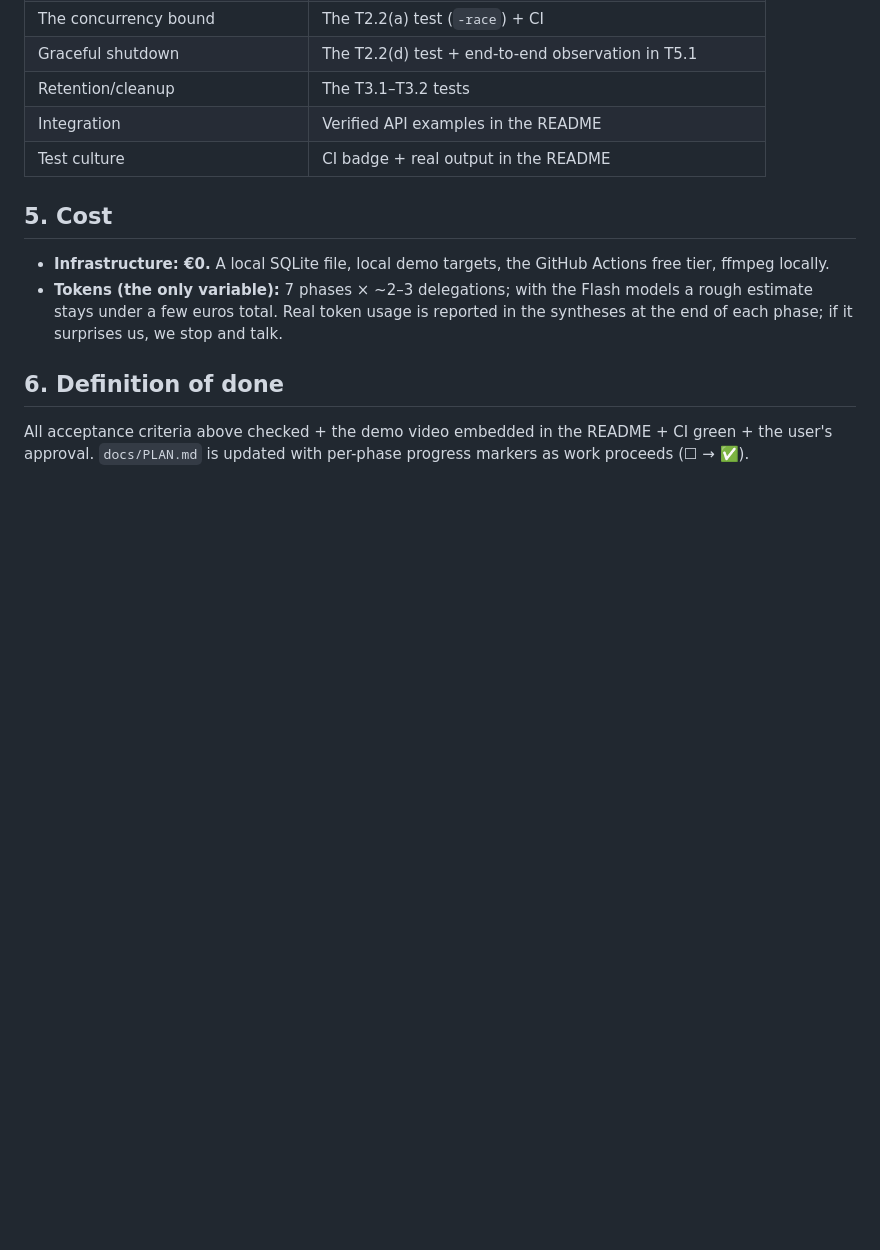
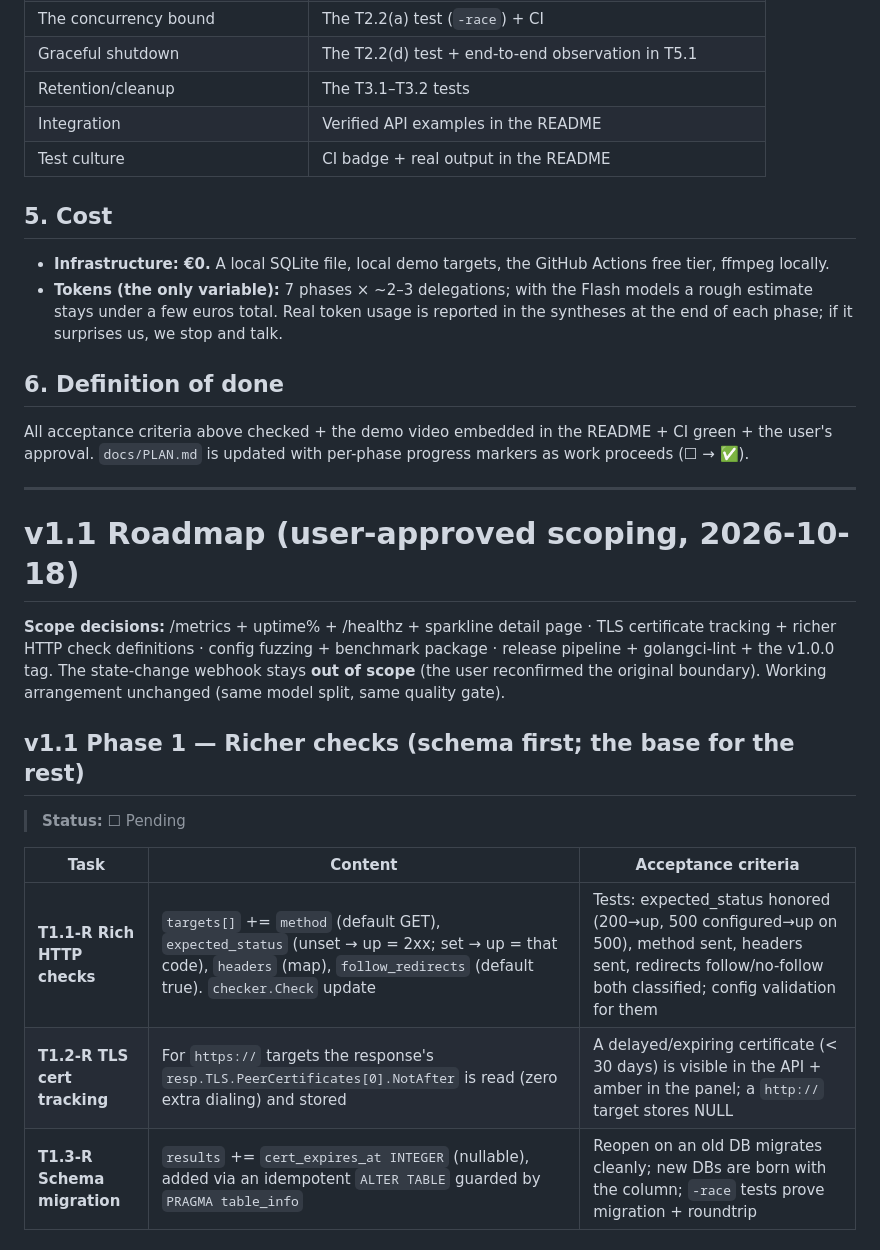
Before and after one commit to kemselcuk/pulsecheck, a Markdown page: docs/PLAN.md, the part around one of its changes. Drawn GitHub-style; blank space fills up the shorter version.

Commit message:
docs: add v1.1 roadmap (user-approved scope: metrics, uptime, healthz, sparkline, TLS, rich checks, fuzzing, benchmarks, release)

```diff
--- a/docs/PLAN.md
+++ b/docs/PLAN.md
@@ -150,3 +150,20 @@
 ## 6. Definition of done
 
 All acceptance criteria above checked + the demo video embedded in the README + CI green + the user's approval. `docs/PLAN.md` is updated with per-phase progress markers as work proceeds (☐ → ✅).
+
+---
+
+# v1.1 Roadmap (user-approved scoping, 2026-10-18)
+
+**Scope decisions:** /metrics + uptime% + /healthz + sparkline detail page · TLS certificate tracking + richer HTTP check definitions · config fuzzing + benchmark package · release pipeline + golangci-lint + the v1.0.0 tag. The state-change webhook stays **out of scope** (the user reconfirmed the original boundary). Working arrangement unchanged (same model split, same quality gate).
+
+## v1.1 Phase 1 — Richer checks (schema first; the base for the rest)
+
+> **Status:** ☐ Pending
+
+| Task | Content | Acceptance criteria |
+|---|---|---|
+| **T1.1-R Rich HTTP checks** | `targets[]` += `method` (default GET), `expected_status` (unset → up = 2xx; set → up = that code), `headers` (map), `follow_redirects` (default true). `checker.Check` update | Tests: expected_status honored (200→up, 500 configured→up on 500), method sent, headers sent, redirects follow/no-follow both classified; config validation for them |
+| **T1.2-R TLS cert tracking** | For `https://` targets the response's `resp.TLS.PeerCertificates[0].NotAfter` is read (zero extra dialing) and stored | A delayed/expiring certificate (< 30 days) is visible in the API + amber in the panel; a `http://` target stores NULL |
+| **T1.3-R Schema migration** | `results` += `cert_expires_at INTEGER` (nullable), added via an idempotent `ALTER TABLE` guarded by `PRAGMA table_info` | Reopen on an old DB migrates cleanly; new DBs are born with the column; `-race` tests prove migration + roundtrip |
+
```
Also changed, not shown: other parts of docs/PLAN.md (+42 -0 lines).
